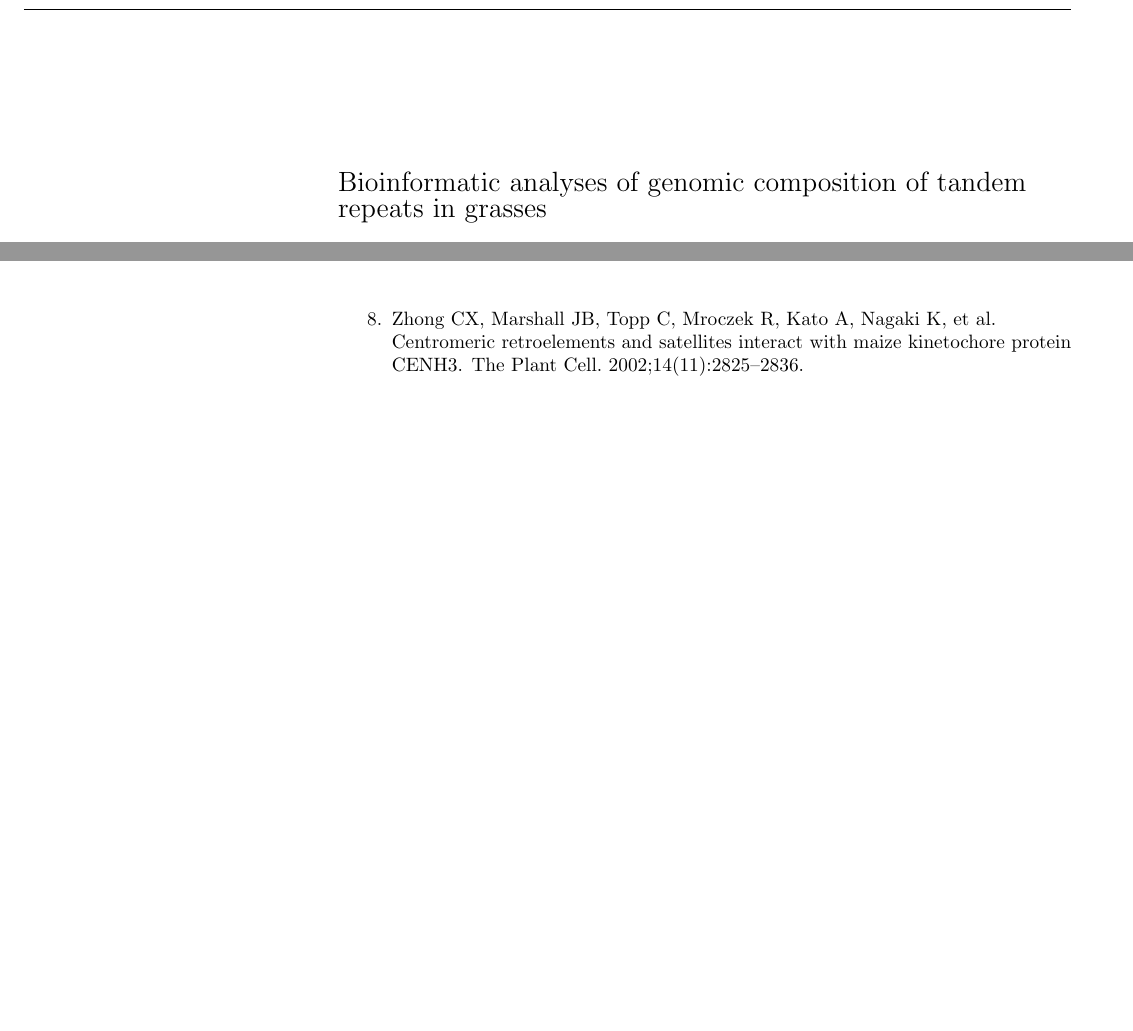
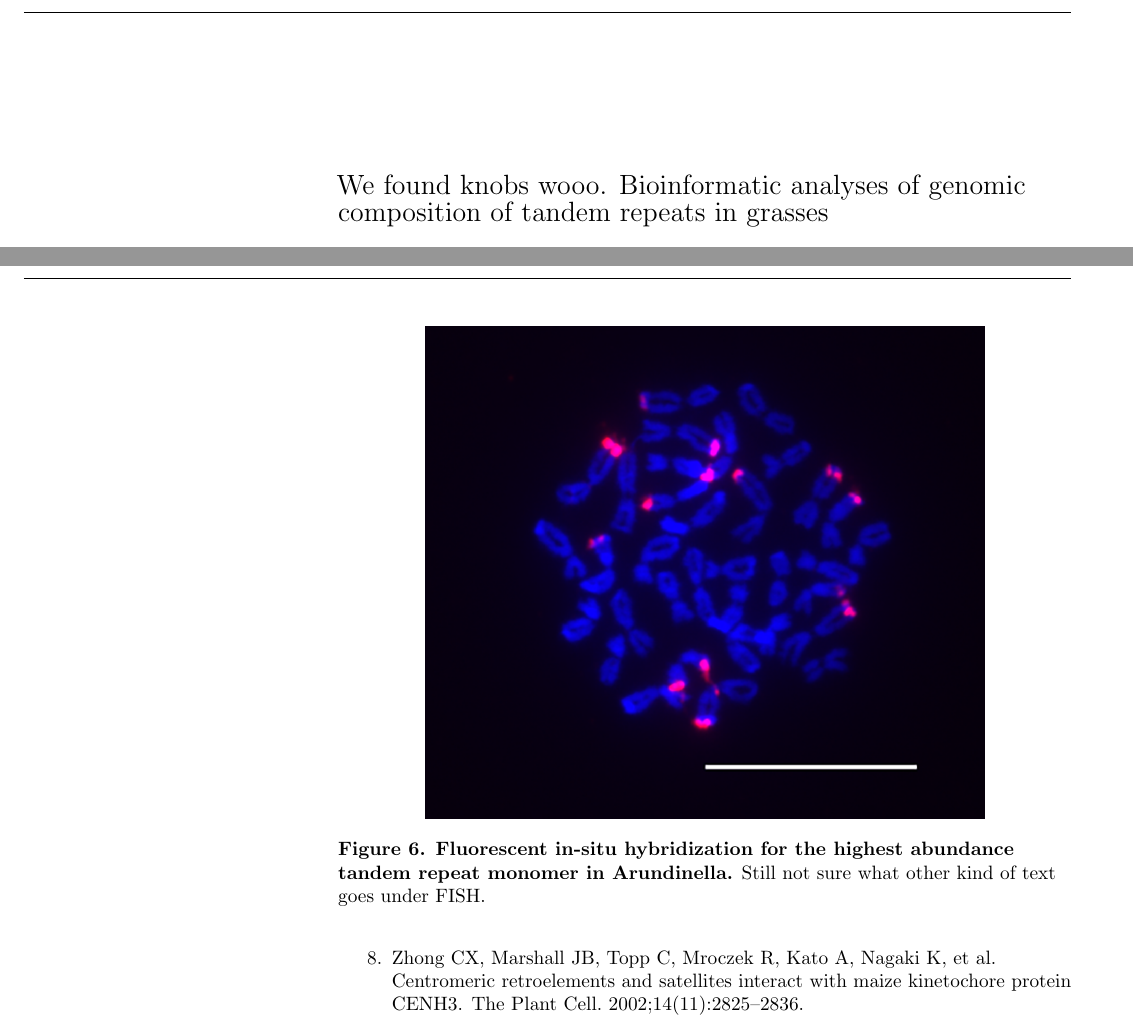
Before and after one commit to paulbilinski/Github_centrepeat, a LaTeX document (CentRepeatpaper.tex): two parts of pages 1 and 9 of 10, joined at a grey line, cut so that both start at the same text, the shorter picture padded with empty space. Compiled offline with pdfLaTeX.

Commit message:
Arundinella figure added, awaiting skim from jeff to see what else needs to be done here

```diff
--- a/CentRepeatpaper.tex
+++ b/CentRepeatpaper.tex
@@ -170,7 +170,7 @@
 % Please capitalize all terms in the title except conjunctions, prepositions, and articles.
 \begin{flushleft}
 {\Large
-\textbf\newline{Bioinformatic analyses of genomic composition of tandem repeats in grasses %Applications and Limiations of De-Novo Centromeric Repeat Assembly in Grasses
+\textbf\newline{We found knobs wooo. Bioinformatic analyses of genomic composition of tandem repeats in grasses %Applications and Limiations of De-Novo Centromeric Repeat Assembly in Grasses
 }
 }
 \newline
@@ -438,6 +438,15 @@ Still not sure what other kind of text goes under FISH.}
 \label{FISH2}
 \end{figure}
 
+\begin{figure}[h]
+\begin{center}
+\includegraphics[width=4in]{Arundinella_19.png}
+\end{center}
+\caption{{\bf Fluorescent in-situ hybridization for the highest abundance tandem repeat monomer in Arundinella.}
+Still not sure what other kind of text goes under FISH.}
+\label{FISH3}
+\end{figure}
+
 \section*{Discussion}
 
 Our analyses of tandem repeats in grasses provides insight into the evolution of genome organization.
```
Also changed, not shown: Arundinella_19.png (added), 3 other files.
